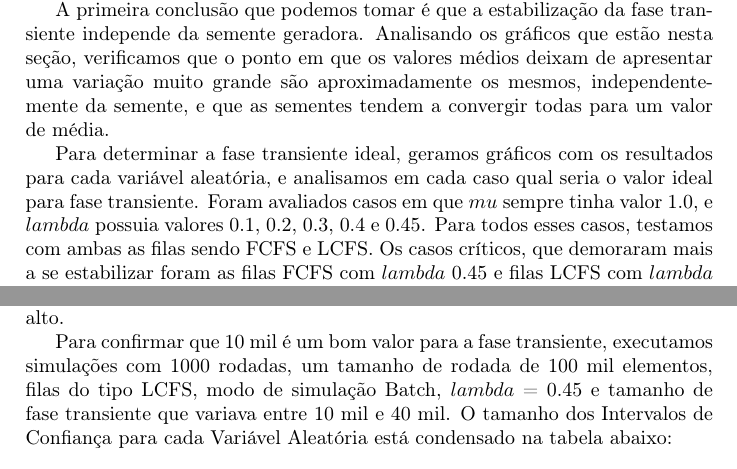
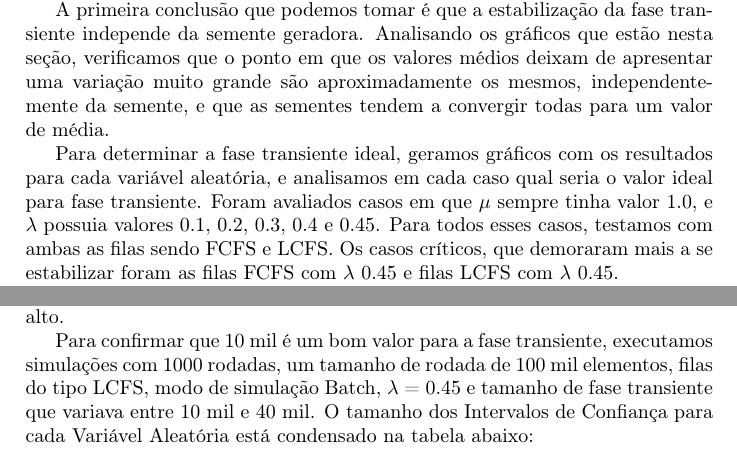
Before and after one commit to rafaelol/ad20102, a LaTeX document (relatorio/relatorio.tex): two parts of pages 8 and 9 of 17, joined at a grey line, cut so that both start at the same text. Compiled offline with pdfLaTeX.

```diff
--- a/relatorio/relatorio.tex
+++ b/relatorio/relatorio.tex
@@ -218,7 +218,7 @@
 independentemente da semente, e que as sementes tendem a convergir todas para um valor de média.
 
     Para determinar a fase transiente ideal, geramos gráficos com os resultados para cada variável aleatória, e analisamos em cada caso qual
-seria o valor ideal para fase transiente. Foram avaliados casos em que $mu$ sempre tinha valor 1.0, e $lambda$ possuia valores 0.1, 0.2, 0.3, 0.4 e 0.45. Para
-todos esses casos, testamos com ambas as filas sendo FCFS e LCFS. Os casos críticos, que demoraram mais a se estabilizar foram as filas FCFS com $lambda$ 0.45 e
-filas LCFS com $lambda$ 0.45.
+seria o valor ideal para fase transiente. Foram avaliados casos em que $\mu$ sempre tinha valor 1.0, e $\lambda$ possuia valores 0.1, 0.2, 0.3, 0.4 e 0.45. Para
+todos esses casos, testamos com ambas as filas sendo FCFS e LCFS. Os casos críticos, que demoraram mais a se estabilizar foram as filas FCFS com $\lambda$ 0.45 e
+filas LCFS com $\lambda$ 0.45.
 
@@ -272,7 +272,7 @@
 a variância do tempo médio de atendimento será alto.
 
     Para confirmar que 10 mil é um bom valor para a fase transiente, executamos simulações com 1000 rodadas, um tamanho de rodada de 100 mil elementos, filas do tipo LCFS,
-modo de simulação Batch, $lambda$ = 0.45 e tamanho de fase transiente que variava entre 10 mil e 40 mil. O tamanho dos Intervalos de Confiança para cada Variável Aleatória está condensado na
+modo de simulação Batch, $\lambda$ = 0.45 e tamanho de fase transiente que variava entre 10 mil e 40 mil. O tamanho dos Intervalos de Confiança para cada Variável Aleatória está condensado na
 tabela abaixo:
 
 \begin{center}
```
Also changed, not shown: relatorio/relatorio.tex (55 more changed lines).
